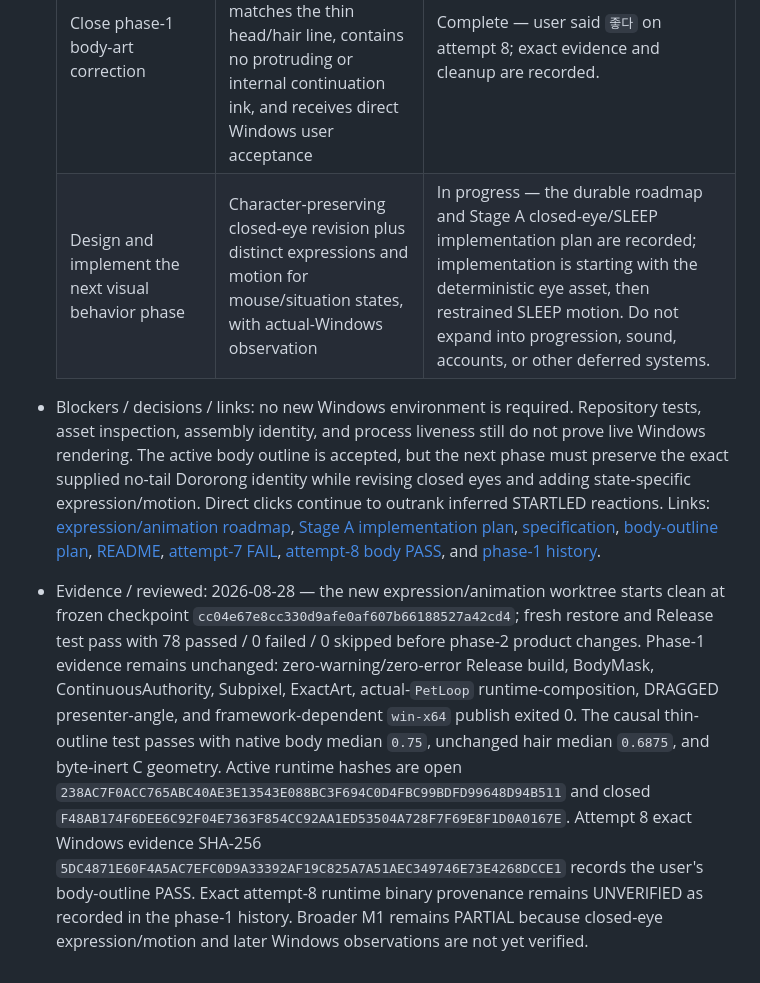
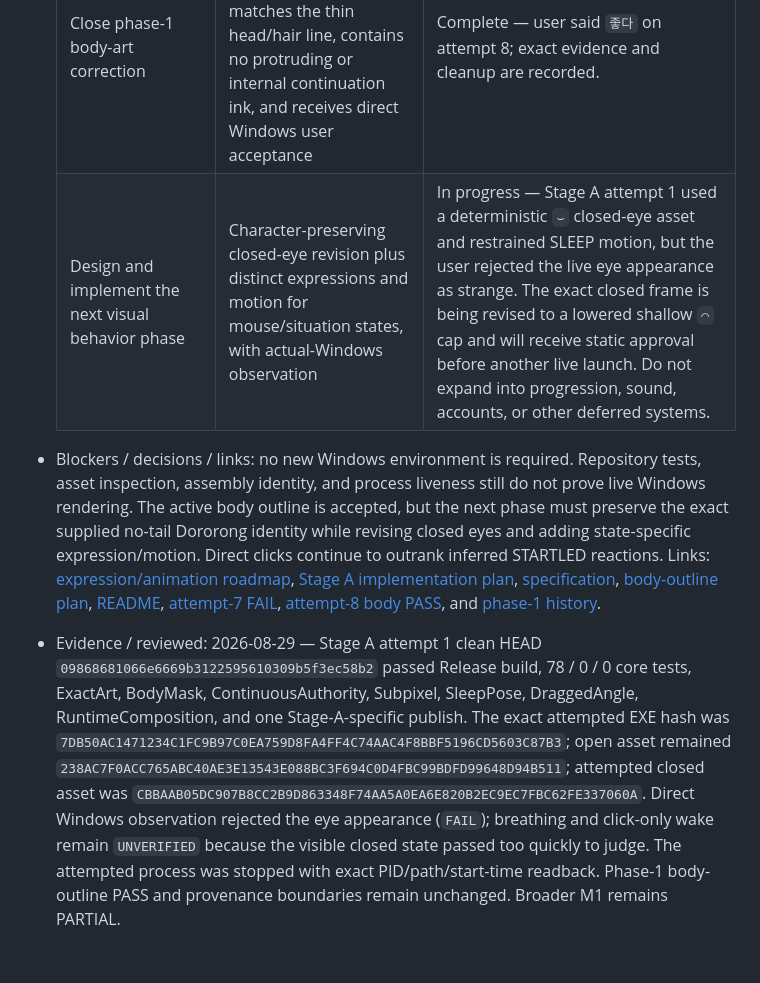
Before and after one commit to JOEWRKS/Doropet, a Markdown page: TASKS.md, the part around the change. Drawn GitHub-style.

Commit message:
docs: record Stage A eye failure and correction

```diff
--- a/TASKS.md
+++ b/TASKS.md
@@ -9,7 +9,7 @@
   | Persist approved M1 design and implementation plan | Current spec and implementation plan inspected; JOENESS contract linked | Complete |
   | Implement and verify M1 | Automated core checks, Release publish, and all actual-Windows acceptance checks in the spec pass | In progress — the replacement E-only artifact uses `W=1.5`, E gain `2.5`, and C gain `0`. Source/native generation, causal thin-outline regression, repository visual inspection, independent review, fresh automation, framework-dependent publish, and attempt-8 actual-Windows body-outline observation pass. Closed-eye expression/motion refinement and remaining interaction/non-interference observations remain UNVERIFIED, so broader M1 is PARTIAL. |
   | Close phase-1 body-art correction | Exact E-only artifact preserves the canonical no-tail silhouette, matches the thin head/hair line, contains no protruding or internal continuation ink, and receives direct Windows user acceptance | Complete — user said `좋다` on attempt 8; exact evidence and cleanup are recorded. |
-  | Design and implement the next visual behavior phase | Character-preserving closed-eye revision plus distinct expressions and motion for mouse/situation states, with actual-Windows observation | In progress — the durable roadmap and Stage A closed-eye/SLEEP implementation plan are recorded; implementation is starting with the deterministic eye asset, then restrained SLEEP motion. Do not expand into progression, sound, accounts, or other deferred systems. |
+  | Design and implement the next visual behavior phase | Character-preserving closed-eye revision plus distinct expressions and motion for mouse/situation states, with actual-Windows observation | In progress — Stage A attempt 1 used a deterministic `⌣` closed-eye asset and restrained SLEEP motion, but the user rejected the live eye appearance as strange. The exact closed frame is being revised to a lowered shallow `⌒` cap and will receive static approval before another live launch. Do not expand into progression, sound, accounts, or other deferred systems. |
 
 - Blockers / decisions / links: no new Windows environment is required. Repository tests, asset inspection, assembly identity, and process liveness still do not prove live Windows rendering. The active body outline is accepted, but the next phase must preserve the exact supplied no-tail Dororong identity while revising closed eyes and adding state-specific expression/motion. Direct clicks continue to outrank inferred STARTLED reactions. Links: [expression/animation roadmap](docs/roadmaps/2026-08-28-dororong-m1-expression-animation-roadmap.md), [Stage A implementation plan](docs/plans/2026-08-28-dororong-m1-stage-a-closed-eye-sleep.md), [specification](docs/specs/2026-08-26-dororong-m1-design.md), [body-outline plan](docs/plans/2026-08-27-dororong-complete-body-ownership-outline.md), [README](README.md), [attempt-7 FAIL](docs/verification/2026-08-28-m1-windows-acceptance-manual-attempt-7.md), [attempt-8 body PASS](docs/verification/2026-08-28-m1-windows-acceptance-manual-attempt-8.md), and [phase-1 history](docs/handoff/2026-08-28-dororong-phase-1-conversation-and-work-history.md).
-- Evidence / reviewed: 2026-08-28 — the new expression/animation worktree starts clean at frozen checkpoint `cc04e67e8cc330d9afe0af607b66188527a42cd4`; fresh restore and Release test pass with 78 passed / 0 failed / 0 skipped before phase-2 product changes. Phase-1 evidence remains unchanged: zero-warning/zero-error Release build, BodyMask, ContinuousAuthority, Subpixel, ExactArt, actual-`PetLoop` runtime-composition, DRAGGED presenter-angle, and framework-dependent `win-x64` publish exited 0. The causal thin-outline test passes with native body median `0.75`, unchanged hair median `0.6875`, and byte-inert C geometry. Active runtime hashes are open `238AC7F0ACC765ABC40AE3E13543E088BC3F694C0D4FBC99BDFD99648D94B511` and closed `F48AB174F6DEE6C92F04E7363F854CC92AA1ED53504A728F7F69E8F1D0A0167E`. Attempt 8 exact Windows evidence SHA-256 `5DC4871E60F4A5AC7EFC0D9A33392AF19C825A7A51AEC349746E73E4268DCCE1` records the user's body-outline PASS. Exact attempt-8 runtime binary provenance remains UNVERIFIED as recorded in the phase-1 history. Broader M1 remains PARTIAL because closed-eye expression/motion and later Windows observations are not yet verified.
+- Evidence / reviewed: 2026-08-29 — Stage A attempt 1 clean HEAD `09868681066e6669b3122595610309b5f3ec58b2` passed Release build, 78 / 0 / 0 core tests, ExactArt, BodyMask, ContinuousAuthority, Subpixel, SleepPose, DraggedAngle, RuntimeComposition, and one Stage-A-specific publish. The exact attempted EXE hash was `7DB50AC1471234C1FC9B97C0EA759D8FA4FF4C74AAC4F8BBF5196CD5603C87B3`; open asset remained `238AC7F0ACC765ABC40AE3E13543E088BC3F694C0D4FBC99BDFD99648D94B511`; attempted closed asset was `CBBAAB05DC907B8CC2B9D863348F74AA5A0EA6E820B2EC9EC7FBC62FE337060A`. Direct Windows observation rejected the eye appearance (`FAIL`); breathing and click-only wake remain `UNVERIFIED` because the visible closed state passed too quickly to judge. The attempted process was stopped with exact PID/path/start-time readback. Phase-1 body-outline PASS and provenance boundaries remain unchanged. Broader M1 remains PARTIAL.
```
Also changed, not shown: docs/plans/2026-08-28-dororong-m1-stage-a-closed-eye-sleep.md (+17 -17 lines), docs/verification/2026-08-29-m1-windows-acceptance-manual-stage-a-attempt-1.md (added, +47 -0 lines).
